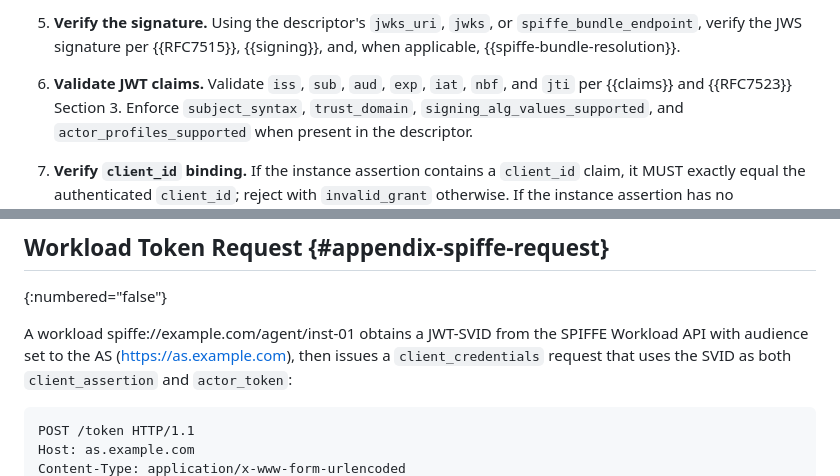
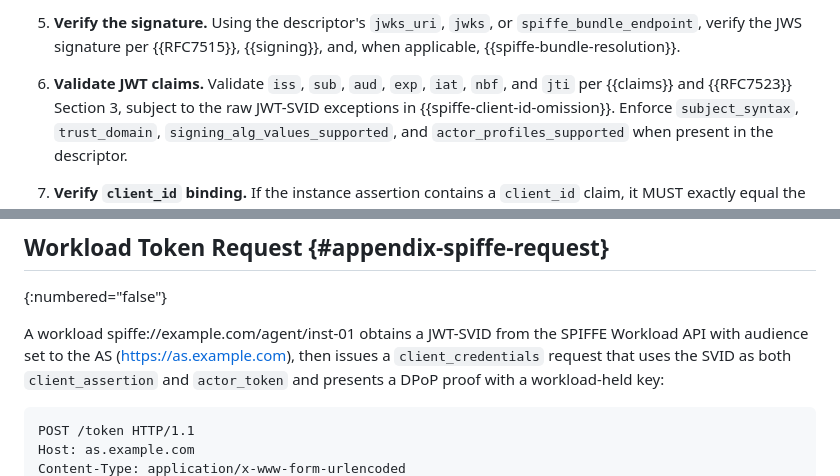
Before and after one commit to mcguinness/draft-mcguinness-oauth-client-instance-actor-assertion, a Markdown page: draft-mcguinness-oauth-client-instance-actor-assertion.md, 2 parts joined by grey strips. GitHub-like rendering.

```diff
--- a/draft-mcguinness-oauth-client-instance-actor-assertion.md
+++ b/draft-mcguinness-oauth-client-instance-actor-assertion.md
@@ -1115,7 +1116,8 @@ Before the steps below, the AS MUST reject the request with
    {{spiffe-bundle-resolution}}.
 
 6. **Validate JWT claims.** Validate `iss`, `sub`, `aud`, `exp`, `iat`, `nbf`,
-   and `jti` per {{claims}} and {{RFC7523}} Section 3. Enforce
+   and `jti` per {{claims}} and {{RFC7523}} Section 3, subject to the
+   raw JWT-SVID exceptions in {{spiffe-client-id-omission}}. Enforce
    `subject_syntax`, `trust_domain`, `signing_alg_values_supported`, and
    `actor_profiles_supported` when present in the descriptor.
 
@@ -2508,7 +2533,8 @@ client and as a permitted instance.
 A workload spiffe://example.com/agent/inst-01 obtains a JWT-SVID
 from the SPIFFE Workload API with audience set to the AS
 (https://as.example.com), then issues a `client_credentials` request
-that uses the SVID as both `client_assertion` and `actor_token`:
+that uses the SVID as both `client_assertion` and `actor_token` and
+presents a DPoP proof with a workload-held key:
 
 ~~~ http-message
 POST /token HTTP/1.1
```
Also changed, not shown: other parts of draft-mcguinness-oauth-client-instance-actor-assertion.md (+60 -28 lines).
